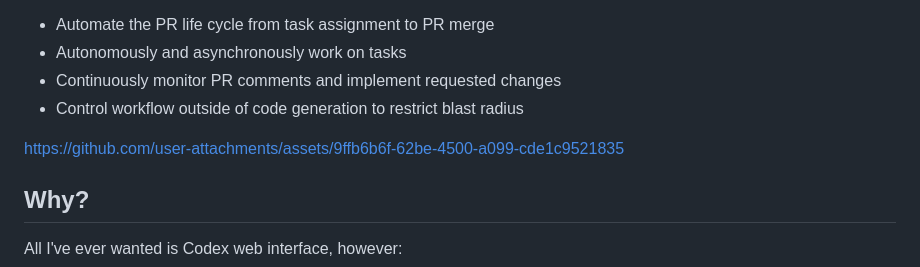
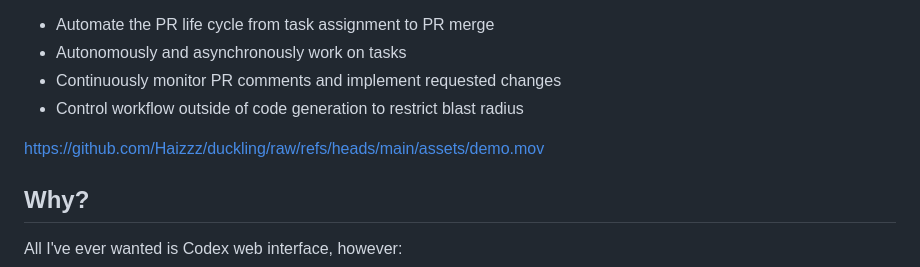
Before and after one commit to Haizzz/duckling, a Markdown page: README.md, the part around the change. Rendered like a GitHub page.

Commit message:
add link to head github url?

```diff
--- a/README.md
+++ b/README.md
@@ -11,7 +11,7 @@
 - Continuously monitor PR comments and implement requested changes
 - Control workflow outside of code generation to restrict blast radius
 
-https://github.com/user-attachments/assets/9ffb6b6f-62be-4500-a099-cde1c9521835
+https://github.com/Haizzz/duckling/raw/refs/heads/main/assets/demo.mov
 
 ## Why?
 
```
